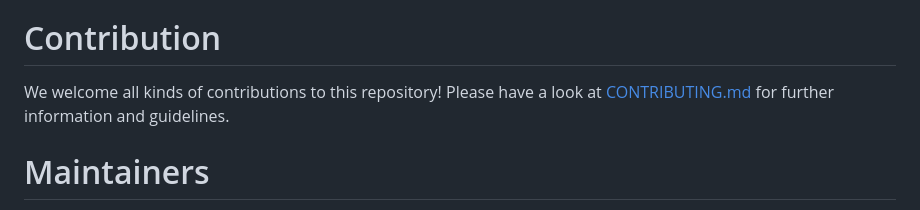
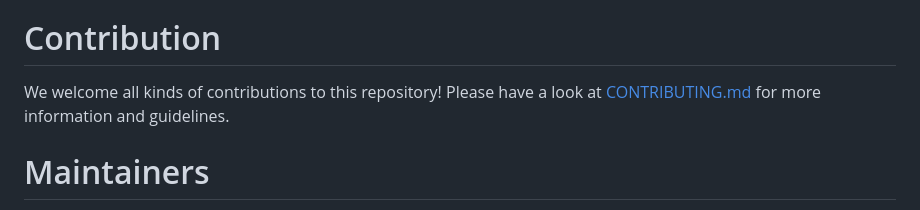
Before and after one commit to Comcast/CARAF, a Markdown page: README.md, the part around the change. Drawn GitHub-style.

```diff
--- a/README.md
+++ b/README.md
@@ -29,7 +29,7 @@ https://github.com/user-attachments/assets/4bf38dee-8ace-43a4-8df2-70798ca745d6
 - **NCTA:** [Understanding Quantum-Safe Timelines and Deployments](https://www.nctatechnicalpapers.com/Paper/2023/3591_Pala_5298_paper/download)
 
 # Contribution
-We welcome all kinds of contributions to this repository! Please have a look at [CONTRIBUTING.md](CONTRIBUTING.md) for further information and guidelines.
+We welcome all kinds of contributions to this repository! Please have a look at [CONTRIBUTING.md](CONTRIBUTING.md) for more information and guidelines.
 
 # Maintainers
 The list of maintainers of this GitHub repository is available in [MAINTAINERS.md](MAINTAINERS.md). Please consider becoming a maintainer! 😃
```
